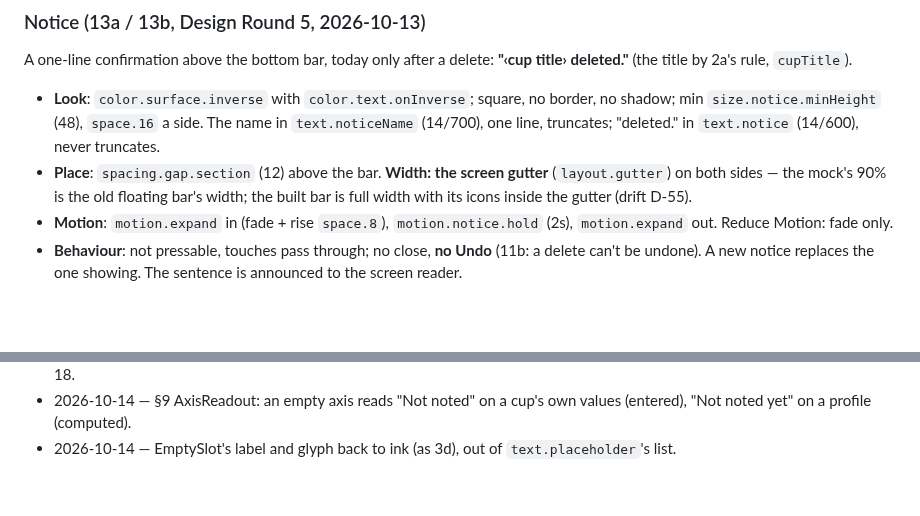
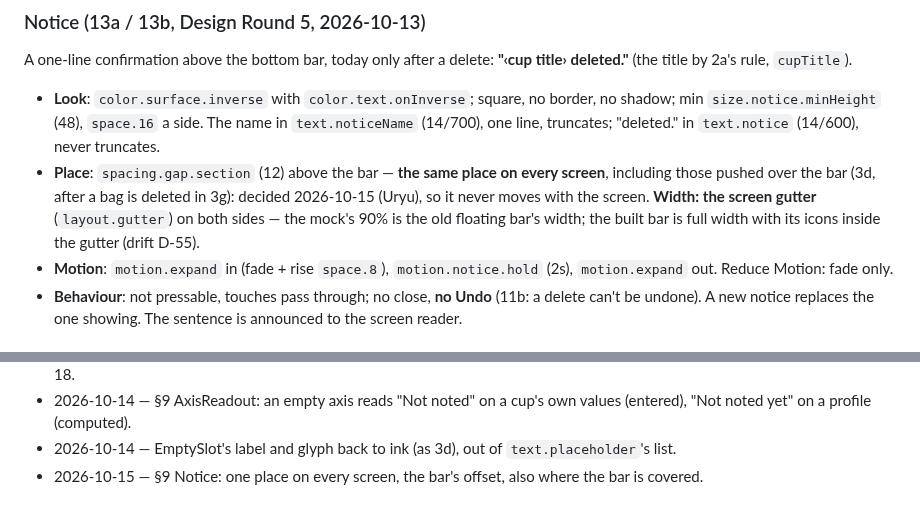
Before and after one commit to uryu-myao/MoreCoffee-App, a Markdown page: design/design-system.md, 2 parts joined by grey strips. Rendered like a GitHub page; blank space fills up the shorter version.

Commit message:
Docs: §9 Notice sits in one place on every screen
Decided 2026-10-15: 12 above the bar everywhere, also on screens pushed
over it (3d after a delete in 3g). No code change.

Co-Authored-By: Claude Opus 5.5 <noreply@anthropic.com>

```diff
--- a/design/design-system.md
+++ b/design/design-system.md
@@ -757,7 +757,7 @@ Section heading = a `size.dot.bullet` square (`marker.required` / `marker.option
 ### Notice (13a / 13b, Design Round 5, 2026-10-13)
 A one-line confirmation above the bottom bar, today only after a delete: **"‹cup title› deleted."** (the title by 2a's rule, `cupTitle`).
 - **Look**: `color.surface.inverse` with `color.text.onInverse`; square, no border, no shadow; min `size.notice.minHeight` (48), `space.16` a side. The name in `text.noticeName` (14/700), one line, truncates; "deleted." in `text.notice` (14/600), never truncates.
-- **Place**: `spacing.gap.section` (12) above the bar. **Width: the screen gutter** (`layout.gutter`) on both sides — the mock's 90% is the old floating bar's width; the built bar is full width with its icons inside the gutter (drift D-55).
+- **Place**: `spacing.gap.section` (12) above the bar — **the same place on every screen**, including those pushed over the bar (3d, after a bag is deleted in 3g): decided 2026-10-15 (Uryu), so it never moves with the screen. **Width: the screen gutter** (`layout.gutter`) on both sides — the mock's 90% is the old floating bar's width; the built bar is full width with its icons inside the gutter (drift D-55).
 - **Motion**: `motion.expand` in (fade + rise `space.8`), `motion.notice.hold` (2s), `motion.expand` out. Reduce Motion: fade only.
 - **Behaviour**: not pressable, touches pass through; no close, **no Undo** (11b: a delete can't be undone). A new notice replaces the one showing. The sentence is announced to the screen reader.
 
@@ -1278,3 +1278,4 @@ One line per change to this document or to the token values, with the reason.
 - 2026-10-14 — Design Round 7: beanFreshness resting = past peak's neutral pair, peak band mint in all states (OQ-3 settled as drift); 3d's guide line; 3c / 3d stat "On the shelf"; Packaged rows one line, 2c Packaged hides What I logged; greeting split 12 / 18.
 - 2026-10-14 — §9 AxisReadout: an empty axis reads "Not noted" on a cup's own values (entered), "Not noted yet" on a profile (computed).
 - 2026-10-14 — EmptySlot's label and glyph back to ink (as 3d), out of `text.placeholder`'s list.
+- 2026-10-15 — §9 Notice: one place on every screen, the bar's offset, also where the bar is covered.
```
